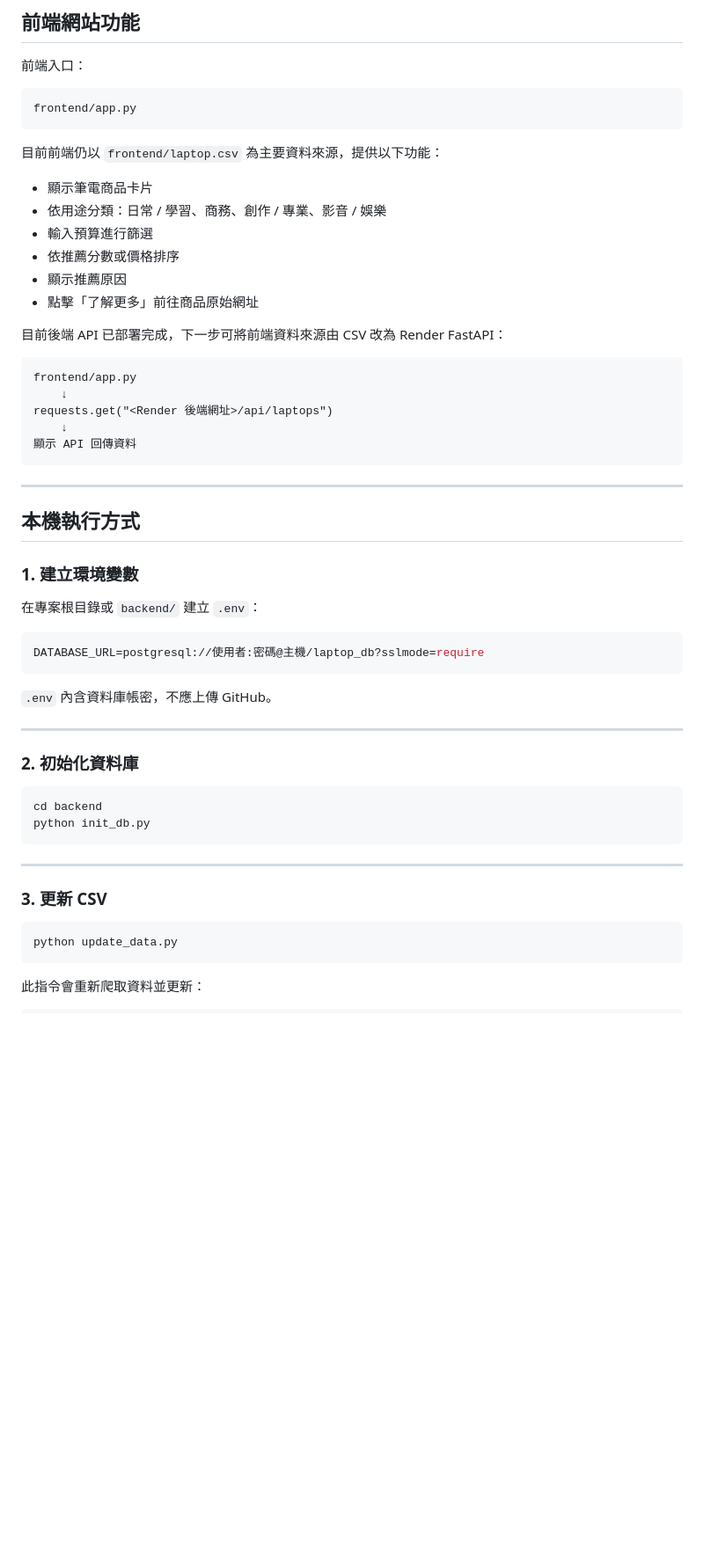
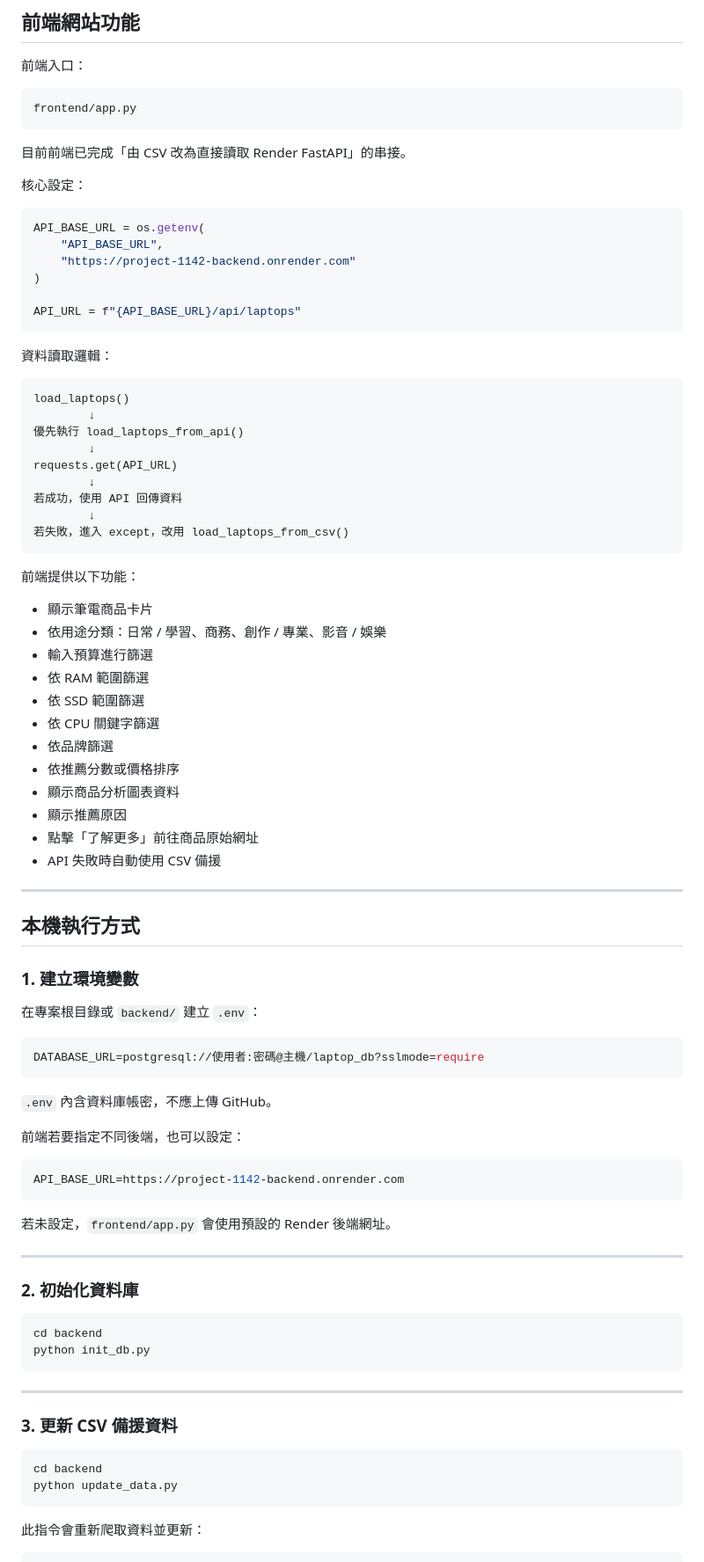
Before and after one commit to s1140939/project-1142, a Markdown page: README.md, the part around one of its changes. Shown at 88% size. Drawn GitHub-style; blank space fills up the shorter version.

````diff
--- a/README.md
+++ b/README.md
@@ -401,24 +439,47 @@ crawl_laptops(save_csv=False)
 frontend/app.py
 ```
 
-目前前端仍以 `frontend/laptop.csv` 為主要資料來源，提供以下功能：
+目前前端已完成「由 CSV 改為直接讀取 Render FastAPI」的串接。
+
+核心設定：
+
+```python
+API_BASE_URL = os.getenv(
+    "API_BASE_URL",
+    "https://project-1142-backend.onrender.com"
+)
+
+API_URL = f"{API_BASE_URL}/api/laptops"
+```
+
+資料讀取邏輯：
+
+```text
+load_laptops()
+        ↓
+優先執行 load_laptops_from_api()
+        ↓
+requests.get(API_URL)
+        ↓
+若成功，使用 API 回傳資料
+        ↓
+若失敗，進入 except，改用 load_laptops_from_csv()
+```
+
+前端提供以下功能：
 
 - 顯示筆電商品卡片
 - 依用途分類：日常 / 學習、商務、創作 / 專業、影音 / 娛樂
 - 輸入預算進行篩選
+- 依 RAM 範圍篩選
+- 依 SSD 範圍篩選
+- 依 CPU 關鍵字篩選
+- 依品牌篩選
 - 依推薦分數或價格排序
+- 顯示商品分析圖表資料
 - 顯示推薦原因
 - 點擊「了解更多」前往商品原始網址
-
-目前後端 API 已部署完成，下一步可將前端資料來源由 CSV 改為 Render FastAPI：
-
-```text
-frontend/app.py
-    ↓
-requests.get("<Render 後端網址>/api/laptops")
-    ↓
-顯示 API 回傳資料
-```
+- API 失敗時自動使用 CSV 備援
 
 ---
 
@@ -434,6 +495,14 @@ DATABASE_URL=postgresql://使用者:密碼@主機/laptop_db?sslmode=require
 
 `.env` 內含資料庫帳密，不應上傳 GitHub。
 
+前端若要指定不同後端，也可以設定：
+
+```env
+API_BASE_URL=https://project-1142-backend.onrender.com
+```
+
+若未設定，`frontend/app.py` 會使用預設的 Render 後端網址。
+
 ---
 
 ### 2. 初始化資料庫
@@ -445,9 +514,10 @@ python init_db.py
 
 ---
 
-### 3. 更新 CSV
+### 3. 更新 CSV 備援資料
 
 ```bash
+cd backend
 python update_data.py
 ```
 
````
Also changed, not shown: other parts of README.md (+144 -81 lines).
